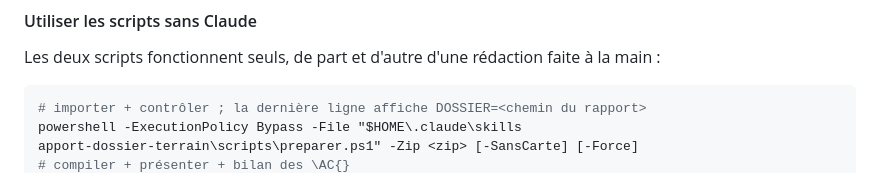
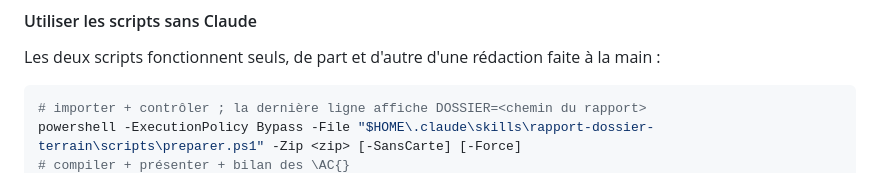
Before and after one commit to fokouarnaud/esr2ventisax, a Markdown page: README.md, the part around one of its changes. Drawn GitHub-style.

Commit message:
docs(readme): corriger les chemins des scripts du skill
Co-Authored-By: Claude Opus 5.5 <noreply@anthropic.com>

````diff
--- a/README.md
+++ b/README.md
@@ -216,6 +216,5 @@ Les deux scripts fonctionnent seuls, de part et d'autre d'une rédaction faite
 
 ```powershell
 # importer + contrôler ; la dernière ligne affiche DOSSIER=<chemin du rapport>
-powershell -ExecutionPolicy Bypass -File "$HOME\.claude\skills
-apport-dossier-terrain\scripts\preparer.ps1" -Zip <zip> [-SansCarte] [-Force]
+powershell -ExecutionPolicy Bypass -File "$HOME\.claude\skills\rapport-dossier-terrain\scripts\preparer.ps1" -Zip <zip> [-SansCarte] [-Force]
 # compiler + présenter + bilan des \AC{}
````
Also changed, not shown: other parts of README.md (+1 -2 lines).
